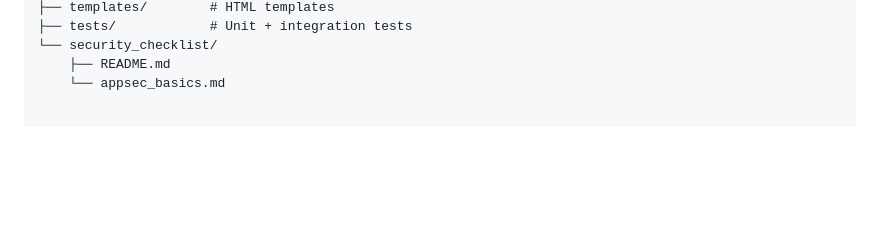
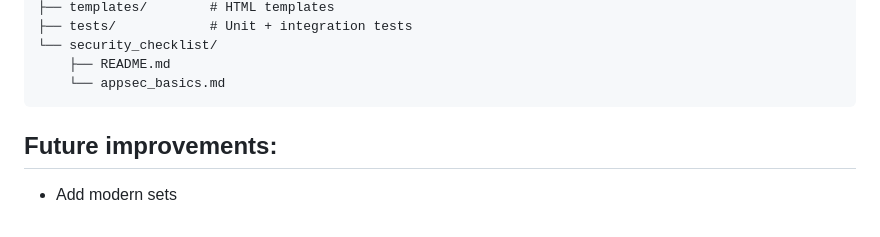
Before and after one commit to wehr-to/prewar-soccer-db, a Markdown page: README.md, the part around one of its changes. Drawn GitHub-style; blank space fills up the shorter version.

```diff
--- a/README.md
+++ b/README.md
@@ -85,3 +85,6 @@ prewar-soccer-db/
 └── security_checklist/
     ├── README.md
     └── appsec_basics.md
+~~~
+## Future improvements:
+- Add modern sets
```
Also changed, not shown: other parts of README.md (+1 -1 lines).
